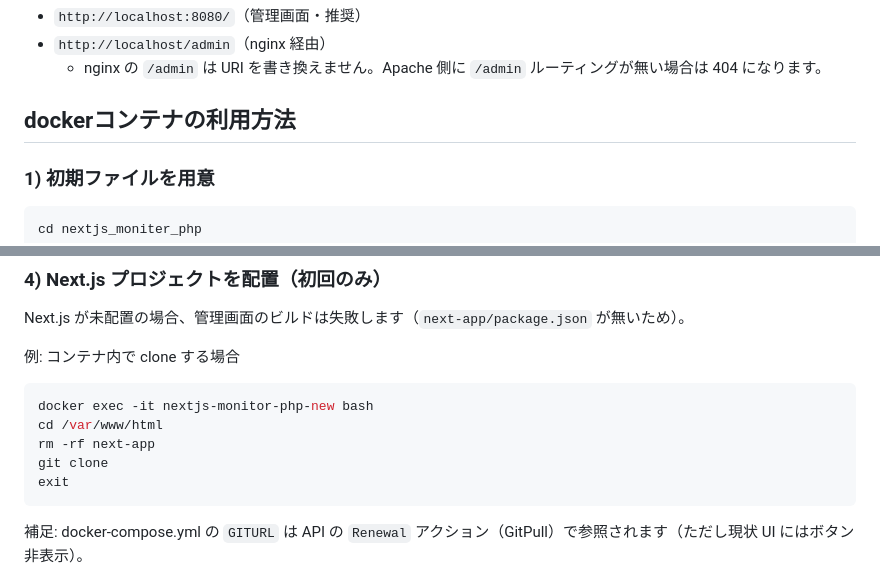
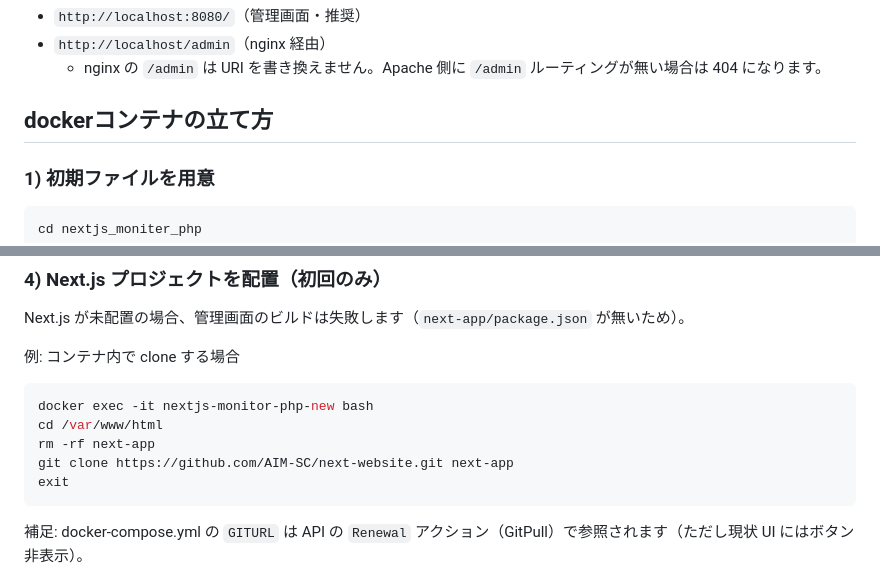
Before and after one commit to kaicyou2532/nextjs_moniter_php, a Markdown page: README.md, 2 parts joined by grey strips. Rendered like a GitHub page.

Commit message:
Update README structure

````diff
--- a/README.md
+++ b/README.md
@@ -61,7 +60,7 @@ Dockerコンテナ内で、以下をまとめて動かす運用ツールです
 - `http://localhost/admin`（nginx 経由）
    - nginx の `/admin` は URI を書き換えません。Apache 側に `/admin` ルーティングが無い場合は 404 になります。
 
-## dockerコンテナの利用方法
+## dockerコンテナの立て方
 
 ### 1) 初期ファイルを用意
 
@@ -95,7 +94,7 @@ Next.js が未配置の場合、管理画面のビルドは失敗します（`ne
 docker exec -it nextjs-monitor-php-new bash
 cd /var/www/html
 rm -rf next-app
-git clone
+git clone https://github.com/AIM-SC/next-website.git next-app
 exit
 ```
 
````
Also changed, not shown: other parts of README.md (+1 -2 lines).
